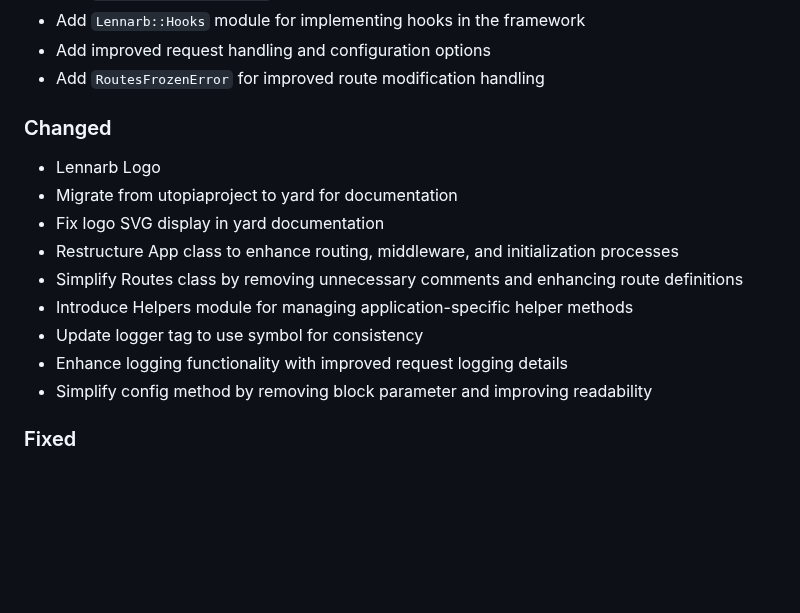
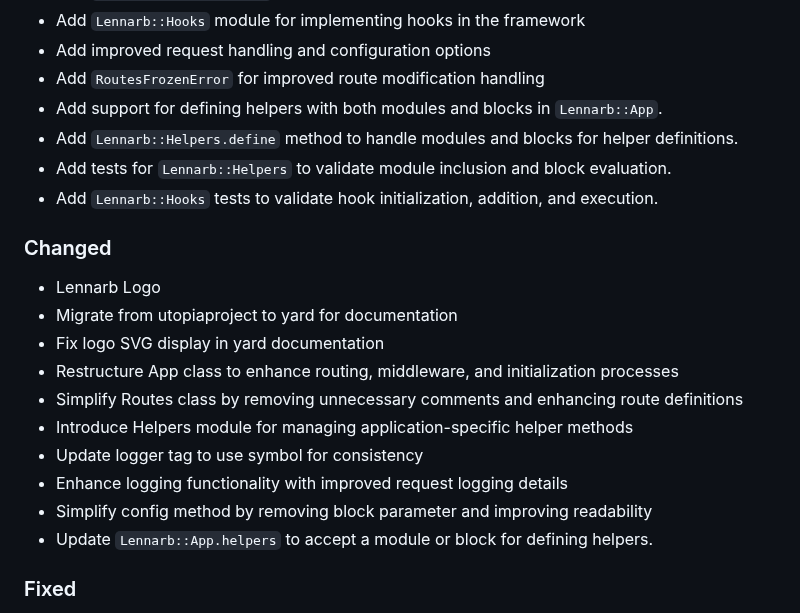
Before and after one commit to aristotelesbr/lennarb, a Markdown page: changelog.md, the part around the change. Rendered like a GitHub page; blank space fills up the shorter version.

Commit message:
docs: update changelog.md

```diff
--- a/changelog.md
+++ b/changelog.md
@@ -22,6 +22,10 @@ and this project adheres to [Semantic Versioning](https://semver.org/spec/v2.0.0
 - Add `Lennarb::Hooks` module for implementing hooks in the framework
 - Add improved request handling and configuration options
 - Add `RoutesFrozenError` for improved route modification handling
+- Add support for defining helpers with both modules and blocks in `Lennarb::App`.
+- Add `Lennarb::Helpers.define` method to handle modules and blocks for helper definitions.
+- Add tests for `Lennarb::Helpers` to validate module inclusion and block evaluation.
+- Add `Lennarb::Hooks` tests to validate hook initialization, addition, and execution.
 
 ### Changed
 
@@ -34,6 +38,7 @@ and this project adheres to [Semantic Versioning](https://semver.org/spec/v2.0.0
 - Update logger tag to use symbol for consistency
 - Enhance logging functionality with improved request logging details
 - Simplify config method by removing block parameter and improving readability
+- Update `Lennarb::App.helpers` to accept a module or block for defining helpers.
 
 ### Fixed
 
```
